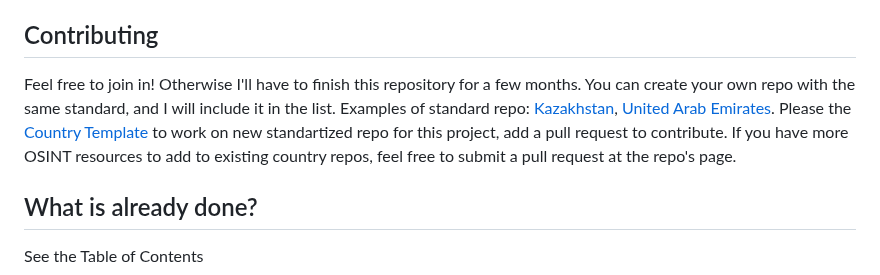
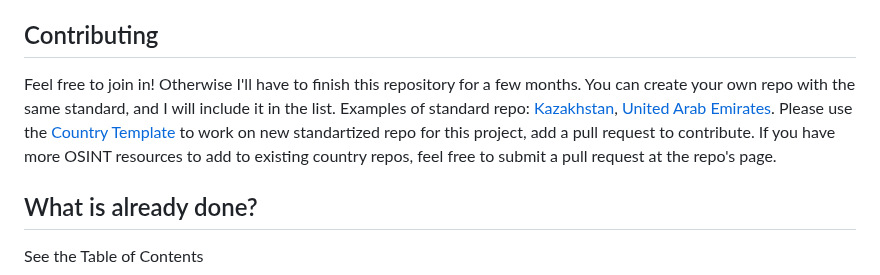
Before and after one commit to paulpogoda/OSINT-for-countries-V2.0, a Markdown page: README.md, the part around the change. Rendered like a GitHub page.

```diff
--- a/README.md
+++ b/README.md
@@ -10,7 +10,7 @@ On each country repo you will find tools and resources grouped by one standard:
 - WHOIS
 
 ## Contributing
-Feel free to join in! Otherwise I'll have to finish this repository for a few months. You can create your own repo with the same standard, and I will include it in the list. Examples of standard repo: [Kazakhstan](https://github.com/paulpogoda/OSINT-Tools-Kazakhstan), [United Arab Emirates](https://github.com/paulpogoda/OSINT-Tools-Emirates). Please the [Country Template](https://github.com/paulpogoda/OSINT-for-countries-V2.0/blob/main/Country%20Template) to work on new standartized repo for this project, add a pull request to contribute. If you have more OSINT resources to add to existing country repos, feel free to submit a pull request at the repo's page.
+Feel free to join in! Otherwise I'll have to finish this repository for a few months. You can create your own repo with the same standard, and I will include it in the list. Examples of standard repo: [Kazakhstan](https://github.com/paulpogoda/OSINT-Tools-Kazakhstan), [United Arab Emirates](https://github.com/paulpogoda/OSINT-Tools-Emirates). Please use the [Country Template](https://github.com/paulpogoda/OSINT-for-countries-V2.0/blob/main/Country%20Template) to work on new standartized repo for this project, add a pull request to contribute. If you have more OSINT resources to add to existing country repos, feel free to submit a pull request at the repo's page.
 ## What is already done?
 See the Table of Contents
 ## In Progress by Pogoda
```
